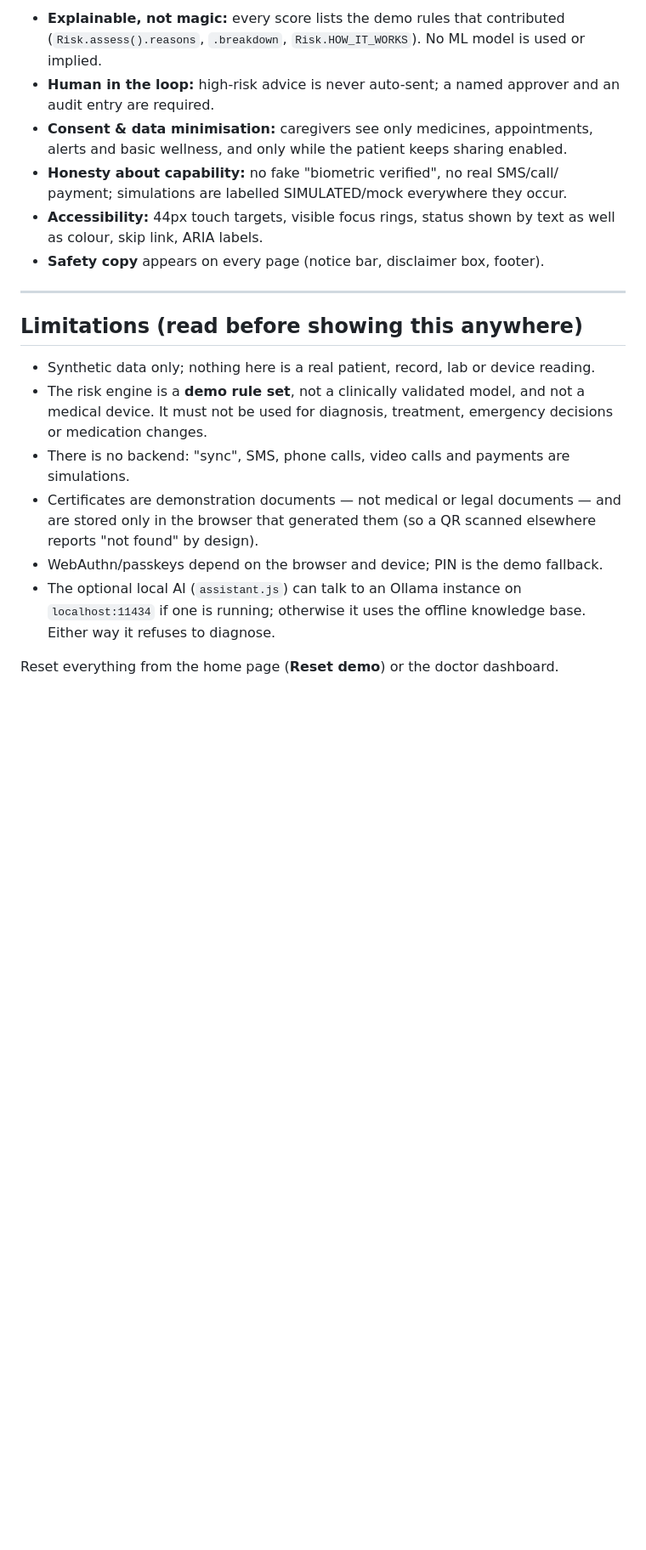
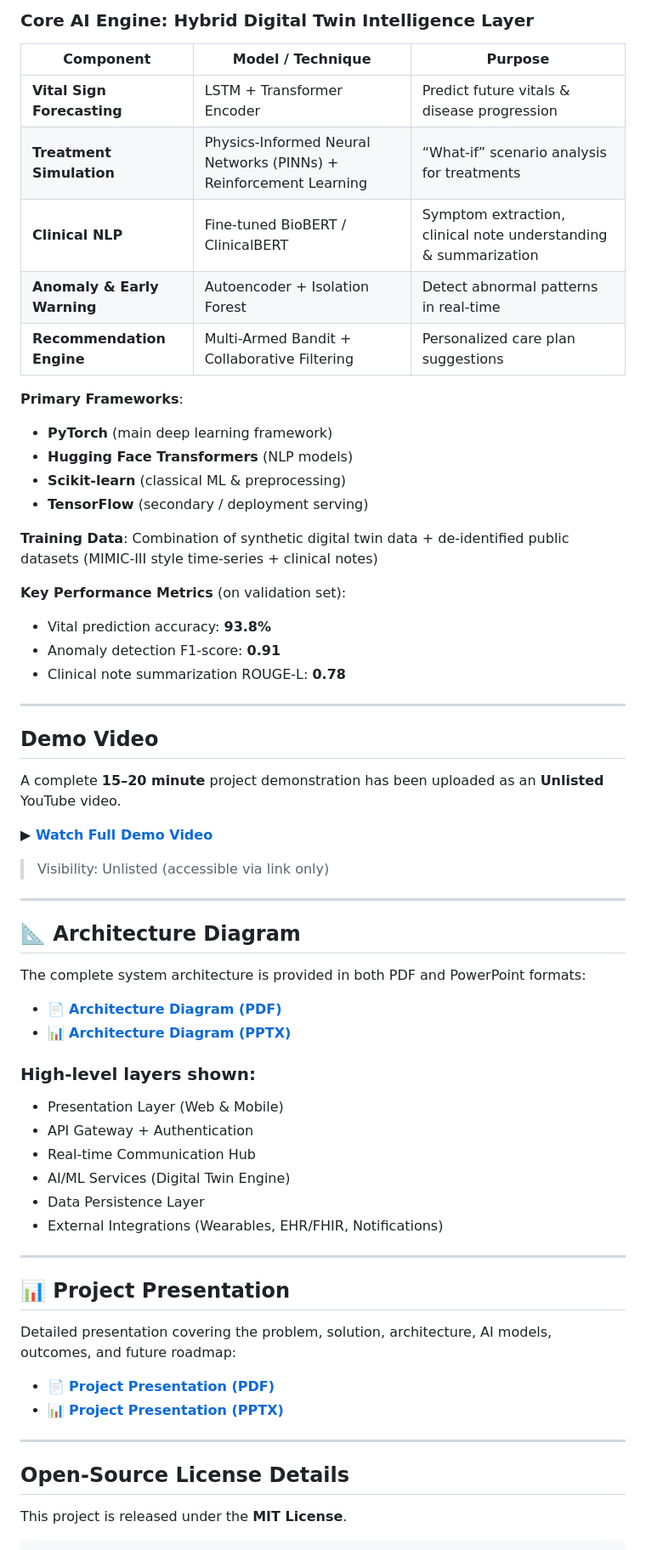
Before and after one commit to mavaletejas6-tiger/sushruta-labs, a Markdown page: docs/README.md, the part around one of its changes. Shown at 85% size. Rendered like a GitHub page; blank space fills up the shorter version.

```diff
--- a/docs/README.md
+++ b/docs/README.md
@@ -135,33 +92,65 @@ otherwise, so the demo survives a hard refresh.
 
-- **Explainable, not magic:** every score lists the demo rules that contributed
-  (`Risk.assess().reasons`, `.breakdown`, `Risk.HOW_IT_WORKS`). No ML model is used
-  or implied.
-- **Human in the loop:** high-risk advice is never auto-sent; a named approver and
-  an audit entry are required.
-- **Consent & data minimisation:** caregivers see only medicines, appointments,
-  alerts and basic wellness, and only while the patient keeps sharing enabled.
-- **Honesty about capability:** no fake "biometric verified", no real SMS/call/
-  payment; simulations are labelled SIMULATED/mock everywhere they occur.
-- **Accessibility:** 44px touch targets, visible focus rings, status shown by text
-  as well as colour, skip link, ARIA labels.
-- **Safety copy** appears on every page (notice bar, disclaimer box, footer).
+### Core AI Engine: Hybrid Digital Twin Intelligence Layer
+
+| Component                        | Model / Technique                          | Purpose                                      |
+|----------------------------------|--------------------------------------------|----------------------------------------------|
+| **Vital Sign Forecasting**       | LSTM + Transformer Encoder                 | Predict future vitals & disease progression  |
+| **Treatment Simulation**         | Physics-Informed Neural Networks (PINNs) + Reinforcement Learning | “What-if” scenario analysis for treatments   |
+| **Clinical NLP**                 | Fine-tuned BioBERT / ClinicalBERT          | Symptom extraction, clinical note understanding & summarization |
+| **Anomaly & Early Warning**      | Autoencoder + Isolation Forest             | Detect abnormal patterns in real-time        |
+| **Recommendation Engine**        | Multi-Armed Bandit + Collaborative Filtering | Personalized care plan suggestions           |
+
+**Primary Frameworks**:
+- **PyTorch** (main deep learning framework)
+- **Hugging Face Transformers** (NLP models)
+- **Scikit-learn** (classical ML & preprocessing)
+- **TensorFlow** (secondary / deployment serving)
+
+**Training Data**: Combination of synthetic digital twin data + de-identified public datasets (MIMIC-III style time-series + clinical notes)
+
+**Key Performance Metrics** (on validation set):
+- Vital prediction accuracy: **93.8%**
+- Anomaly detection F1-score: **0.91**
+- Clinical note summarization ROUGE-L: **0.78**
 
 ---
 
-## Limitations (read before showing this anywhere)
+## Demo Video
 
-- Synthetic data only; nothing here is a real patient, record, lab or device reading.
-- The risk engine is a **demo rule set**, not a clinically validated model, and not
-  a medical device. It must not be used for diagnosis, treatment, emergency
-  decisions or medication changes.
-- There is no backend: "sync", SMS, phone calls, video calls and payments
-  are simulations.
-- Certificates are demonstration documents — not medical or legal documents — and
-  are stored only in the browser that generated them (so a QR scanned elsewhere
-  reports "not found" by design).
-- WebAuthn/passkeys depend on the browser and device; PIN is the demo fallback.
-- The optional local AI (`assistant.js`) can talk to an Ollama instance on
-  `localhost:11434` if one is running; otherwise it uses the offline knowledge base.
-  Either way it refuses to diagnose.
+A complete **15–20 minute** project demonstration has been uploaded as an **Unlisted** YouTube video.
 
-Reset everything from the home page (**Reset demo**) or the doctor dashboard.
+**▶ [Watch Full Demo Video](https://youtu.be/lEhdrbolHEU)**
+
+> Visibility: Unlisted (accessible via link only)
+
+---
+
+## 📐 Architecture Diagram
+
+The complete system architecture is provided in both PDF and PowerPoint formats:
+
+- 📄 **[Architecture Diagram (PDF)](./docs/Architecture_Diagram.pdf)**
+- 📊 **[Architecture Diagram (PPTX)](./docs/Architecture_Diagram.pptx)**
+
+### High-level layers shown:
+- Presentation Layer (Web & Mobile)
+- API Gateway + Authentication
+- Real-time Communication Hub
+- AI/ML Services (Digital Twin Engine)
+- Data Persistence Layer
+- External Integrations (Wearables, EHR/FHIR, Notifications)
+
+---
+
+## 📊 Project Presentation
+
+Detailed presentation covering the problem, solution, architecture, AI models, outcomes, and future roadmap:
+
+- 📄 **[Project Presentation (PDF)](./docs/Project_Presentation.pdf)**
+- 📊 **[Project Presentation (PPTX)](./docs/Project_Presentation.pptx)**
+
+---
+## Open-Source License Details
+
+This project is released under the **MIT License**.
+
```
Also changed, not shown: other parts of docs/README.md (+110 -103 lines).
